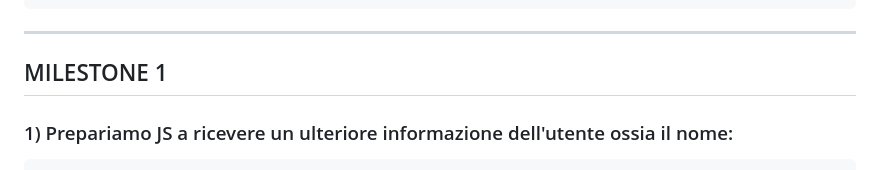
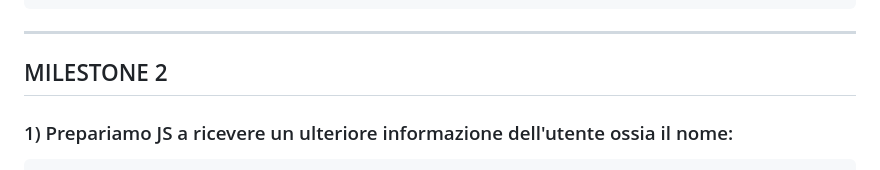
Before and after one commit to FilippoBonafini/js-biglietto-treno-form, a Markdown page: README.md, the part around the change. Rendered like a GitHub page.

Commit message:
step 1 milestone 2

````diff
--- a/README.md
+++ b/README.md
@@ -94,7 +94,7 @@ buttonConferm.addEventListener("click",
 ```
 --------
 
-## MILESTONE 1
+## MILESTONE 2
 ### 1) Prepariamo JS a ricevere un ulteriore informazione dell'utente ossia il nome:
 
 ```javascript
````
